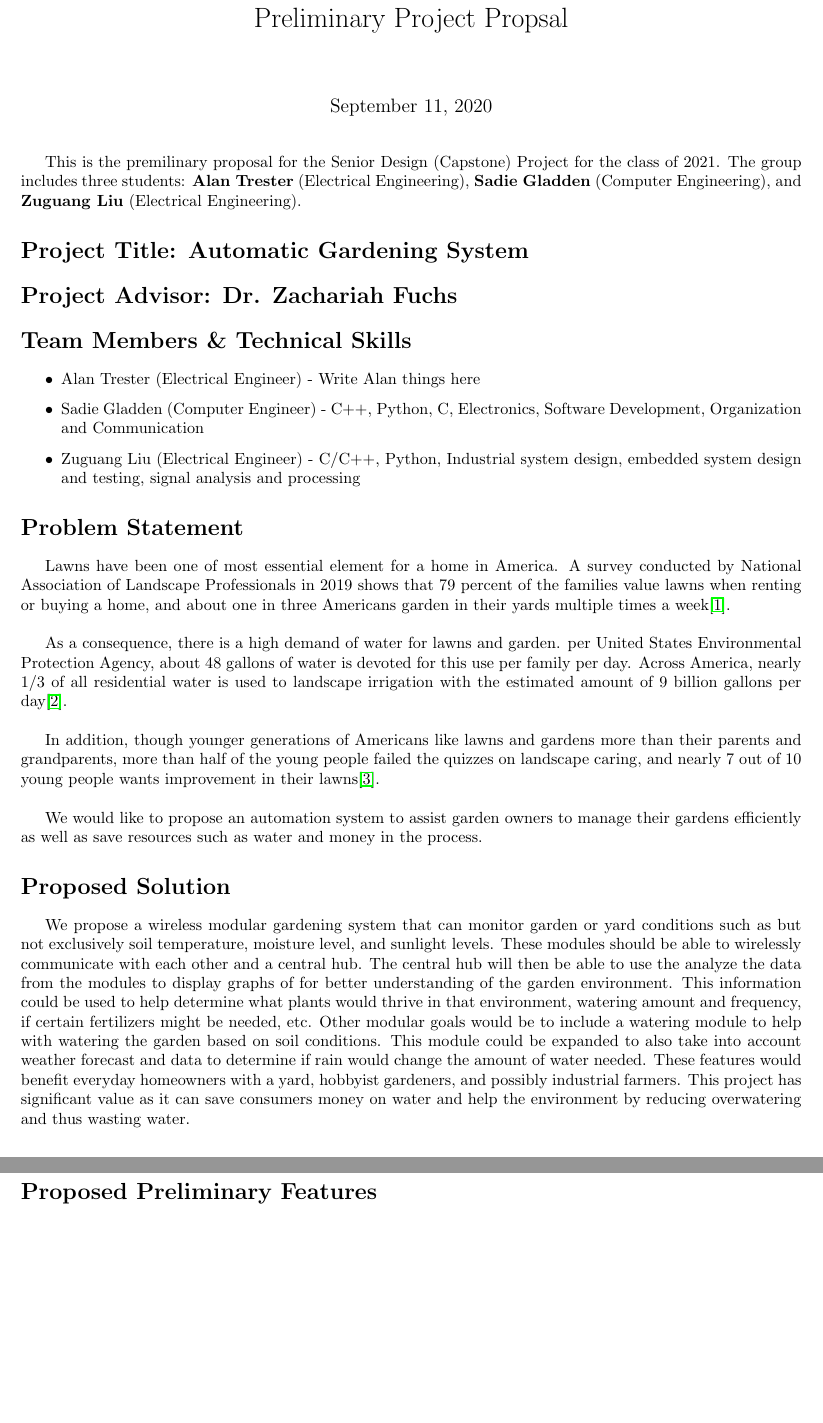
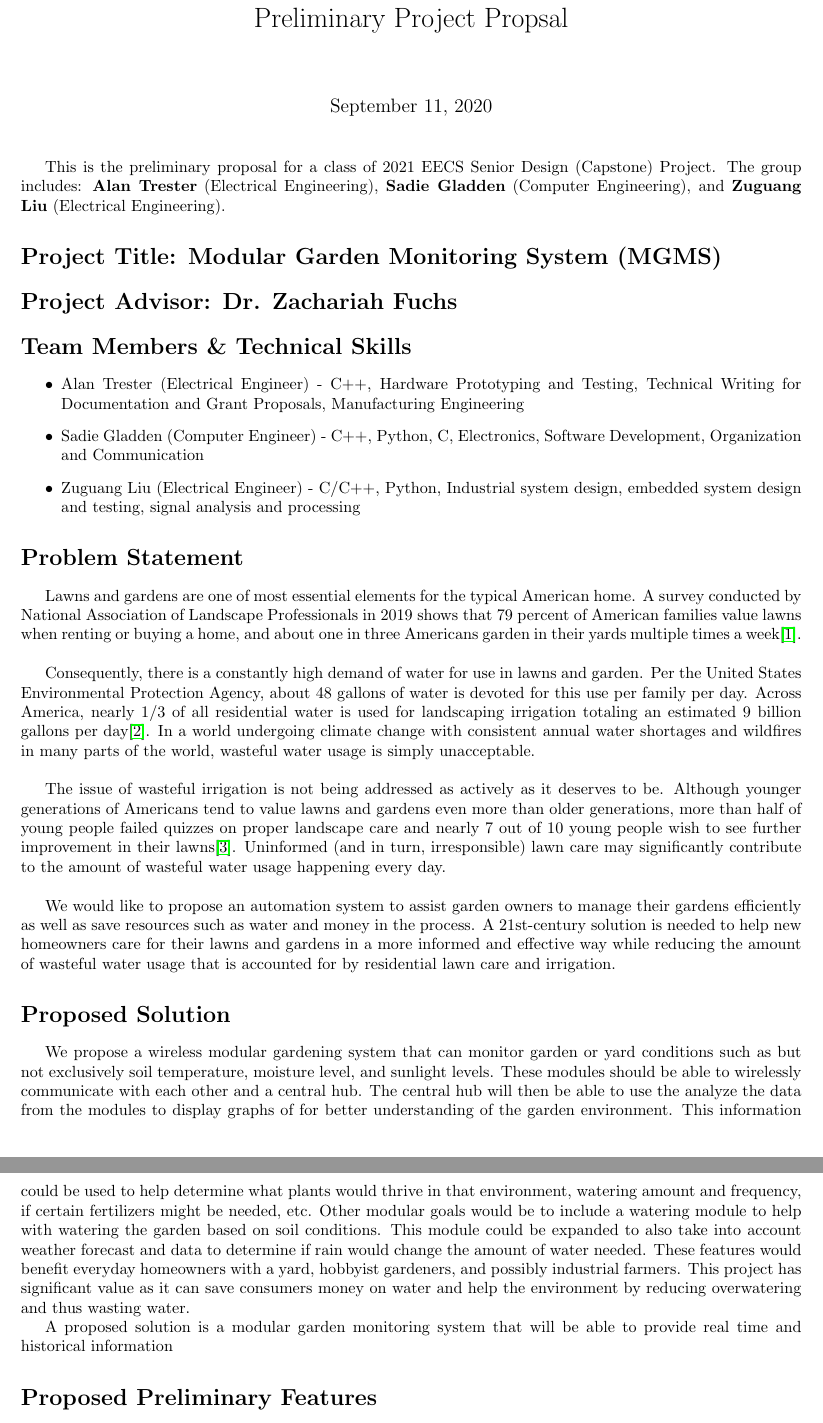
Before and after one commit to liu2g/mgms, a LaTeX document (Docs/Prelim-Proposal/PreliminaryProposal.tex): two parts of pages 1 and 2 of 2, joined at a grey line, cut so that both start at the same text, the shorter picture padded with empty space. Compiled offline with pdfLaTeX.

Commit message:
Did the ol' fox news to the problem statement

```diff
--- a/Docs/Prelim-Proposal/PreliminaryProposal.tex
+++ b/Docs/Prelim-Proposal/PreliminaryProposal.tex
@@ -16,10 +16,10 @@
 \maketitle
 
 % Intro
-This is the premilinary proposal for the Senior Design (Capstone) Project for the class of 2021. The group includes three students: \textbf{Alan Trester} (Electrical Engineering), \textbf{Sadie Gladden} (Computer Engineering), and \textbf{Zuguang Liu} (Electrical Engineering).
+This is the preliminary proposal for a class of 2021 EECS Senior Design (Capstone) Project. The group includes: \textbf{Alan Trester} (Electrical Engineering), \textbf{Sadie Gladden} (Computer Engineering), and \textbf{Zuguang Liu} (Electrical Engineering).
 
 
-\section*{Project Title: Automatic Gardening System}
+\section*{Project Title: Modular Garden Monitoring System (MGMS)}
 
 
 
@@ -28,19 +28,20 @@ This is the premilinary proposal for the Senior Design (Capstone) Project for th
 
 \section*{Team Members \& Technical Skills}
 \begin{itemize}
-	\item Alan Trester (Electrical Engineer) - Write Alan things here
+	\item Alan Trester (Electrical Engineer) - C++, Hardware Prototyping and Testing, Technical Writing for Documentation and Grant Proposals, Manufacturing Engineering
 	\item Sadie Gladden (Computer Engineer) - C++, Python, C, Electronics, Software Development, Organization and Communication
 	\item Zuguang Liu (Electrical Engineer) - C/C++, Python, Industrial system design, embedded system design and testing, signal analysis and processing
 \end{itemize}
 
 \section*{Problem Statement}
-	Lawns have been one of most essential element for a home in America. A survey conducted by National Association of Landscape Professionals in 2019 shows that 79 percent of the families value lawns when renting or buying a home, and about one in three Americans garden in their yards multiple times a week\cite{noauthor_new_2019}. \\
+	Lawns and gardens are one of most essential elements for the typical American home. A survey conducted by National Association of Landscape Professionals in 2019 shows that 79 percent of American families value lawns when renting or buying a home, and about one in three Americans garden in their yards multiple times a week\cite{noauthor_new_2019}. \\
 
-	As a consequence, there is a high demand of water for lawns and garden. per United States Environmental Protection Agency, about 48 gallons of water is devoted for this use per family per day. Across America, nearly 1/3 of all residential water is used to landscape irrigation with the estimated amount of 9 billion gallons per day\cite{epa_outdoor_nodate}. \\
+	Consequently, there is a constantly high demand of water for use in lawns and garden. Per the United States Environmental Protection Agency, about 48 gallons of water is devoted for this use per family per day. Across America, nearly 1/3 of all residential water is used for landscaping irrigation totaling an estimated 9 billion gallons per day\cite{epa_outdoor_nodate}. In a world undergoing climate change with consistent annual water shortages and wildfires in many parts of the world, wasteful water usage is simply unacceptable. \\
 
-	In addition, though younger generations of Americans like lawns and gardens more than their parents and grandparents, more than half of the young people failed the quizzes on landscape caring, and nearly 7 out of 10 young people wants improvement in their lawns\cite{noauthor_new_2016}. \\
+	The issue of wasteful irrigation is not being addressed as actively as it deserves to be. Although younger generations of Americans tend to value lawns and gardens even more than older generations, more than half of young people failed quizzes on proper landscape care and nearly 7 out of 10 young people wish to see further improvement in their lawns\cite{noauthor_new_2016}. Uninformed (and in turn, irresponsible) lawn care may significantly contribute to the amount of wasteful water usage happening every day.  \\
 
 	We would like to propose an automation system to assist garden owners to manage their gardens efficiently as well as save resources such as water and money in the process.
+	A 21st-century solution is needed to help new homeowners care for their lawns and gardens in a more informed and effective way while reducing the amount of wasteful water usage that is accounted for by residential lawn care and irrigation.
 
 %	TODO: make a nice problem statement
 %
@@ -64,6 +65,8 @@ This is the premilinary proposal for the Senior Design (Capstone) Project for th
 
 
 	We propose a wireless modular gardening system that can monitor garden or yard conditions such as but not exclusively soil temperature, moisture level, and sunlight levels. These modules should be able to wirelessly communicate with each other and a central hub. The central hub will then be able to use the analyze the data from the modules to display graphs of for better understanding of the garden environment. This information could be used to help determine what plants would thrive in that environment, watering amount and frequency, if certain fertilizers might be needed, etc. Other modular goals would be to include a watering module to help with watering the garden based on soil conditions. This module could be expanded to also take into account weather forecast and data to determine if rain would change the amount of water needed. These features would benefit everyday homeowners with a yard, hobbyist gardeners, and possibly industrial farmers. This project has significant value as it can save consumers money on water and help the environment by reducing overwatering and thus wasting water.
+
+	A proposed solution is a modular garden monitoring system that will be able to provide real time and historical information
 
 
 \section*{Proposed Preliminary Features}
```
